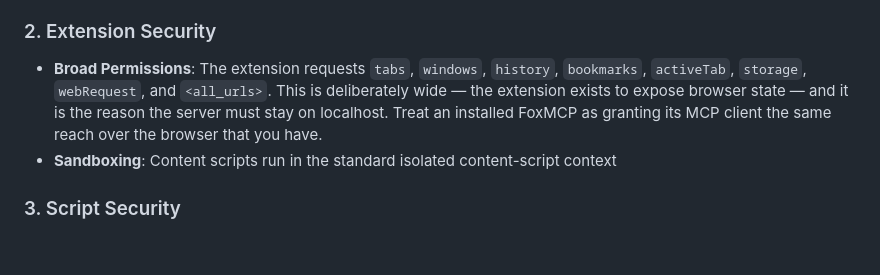
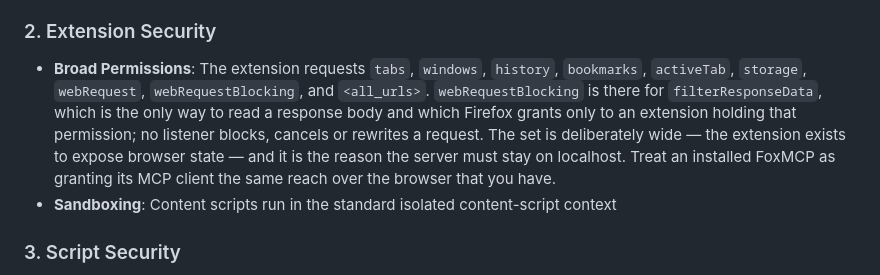
Before and after one commit to ThinkerYzu/foxmcp, a Markdown page: docs/architecture.md, the part around the change. GitHub-like rendering; blank space fills up the shorter version.

```diff
--- a/docs/architecture.md
+++ b/docs/architecture.md
@@ -159,7 +159,7 @@ MCP Client
 Neither port authenticates local processes, which is deliberate — a process running as the user already has the browser profile and the script directory, so a shared secret between two components under that user's control would guard nothing.
 
 ### 2. Extension Security
-- **Broad Permissions**: The extension requests `tabs`, `windows`, `history`, `bookmarks`, `activeTab`, `storage`, `webRequest`, and `<all_urls>`. This is deliberately wide — the extension exists to expose browser state — and it is the reason the server must stay on localhost. Treat an installed FoxMCP as granting its MCP client the same reach over the browser that you have.
+- **Broad Permissions**: The extension requests `tabs`, `windows`, `history`, `bookmarks`, `activeTab`, `storage`, `webRequest`, `webRequestBlocking`, and `<all_urls>`. `webRequestBlocking` is there for `filterResponseData`, which is the only way to read a response body and which Firefox grants only to an extension holding that permission; no listener blocks, cancels or rewrites a request. The set is deliberately wide — the extension exists to expose browser state — and it is the reason the server must stay on localhost. Treat an installed FoxMCP as granting its MCP client the same reach over the browser that you have.
 - **Sandboxing**: Content scripts run in the standard isolated content-script context
 
 ### 3. Script Security
```
Also changed, not shown: docs/api-reference.md (+22 -19 lines), docs/development.md (+8 -9 lines).
